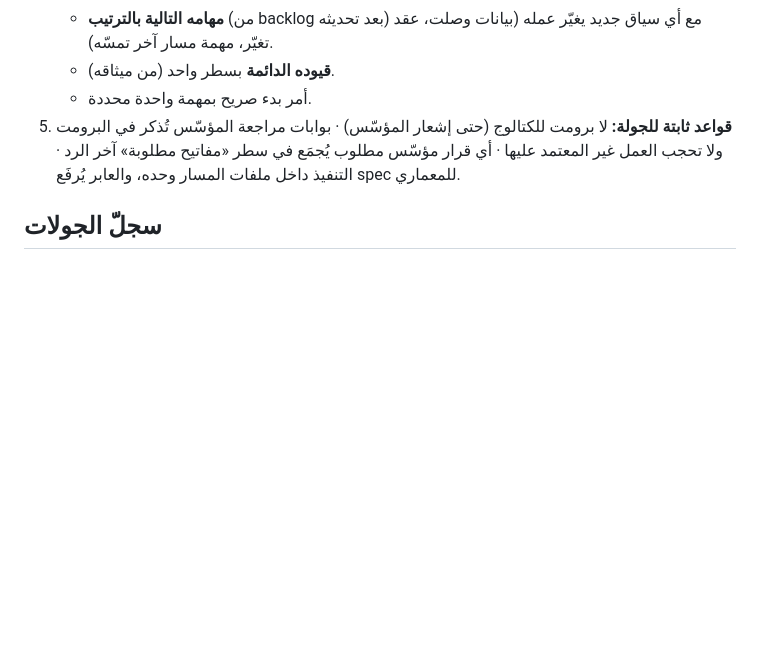
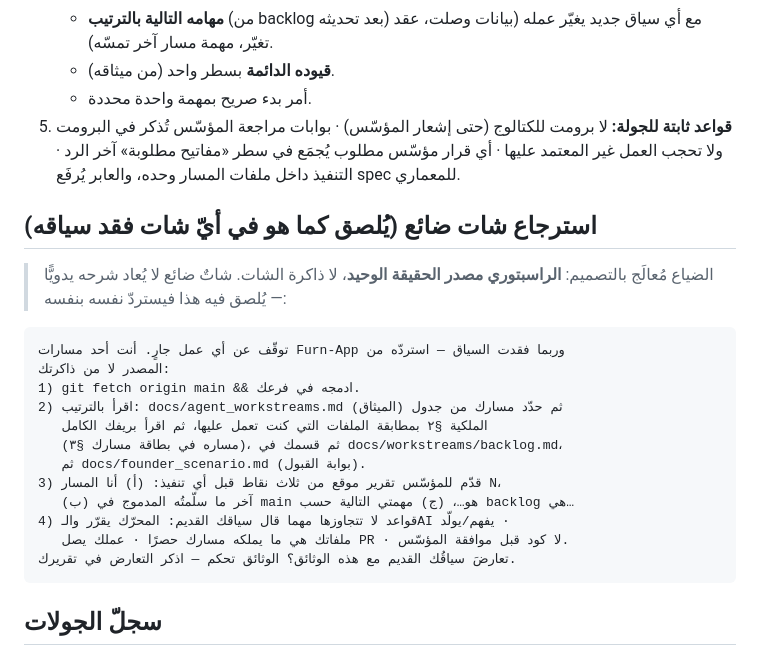
Before and after one commit to kalifah57/Furn-App, a Markdown page: docs/workstreams/dispatch.md, the part around the change. Rendered like a GitHub page; blank space fills up the shorter version.

Commit message:
docs(org): the recovery prompt — any lost chat re-anchors itself from the repo
Lostness is handled by design (the repo is the single source of truth,
never a chat's memory), and now it has a tool: one paste makes a lost
chat stop, re-fetch main, identify its own track from the ownership
table by the files it was touching, re-read its brief + backlog section
+ the founder scenario, and report its position before doing anything —
with the standing rules that override whatever its stale context says.

Co-Authored-By: Claude Opus 4.8 <noreply@anthropic.com>
Claude-Session: https://claude.ai/code/session_01LRdB4qZd5H5CHun7KKqsuq

````diff
--- a/docs/workstreams/dispatch.md
+++ b/docs/workstreams/dispatch.md
@@ -26,6 +26,26 @@
    يُجمَع في سطر «مفاتيح مطلوبة» آخر الرد · التنفيذ داخل ملفات المسار وحده،
    والعابر يُرفَع spec للمعماري.
 
+## استرجاع شات ضائع (يُلصق كما هو في أيّ شات فقد سياقه)
+
+> الضياع مُعالَج بالتصميم: **الراسبتوري مصدر الحقيقة الوحيد**، لا ذاكرة الشات.
+> شاتٌ ضائع لا يُعاد شرحه يدويًّا — يُلصق فيه هذا فيستردّ نفسه بنفسه:
+
+```
+توقّف عن أي عمل جارٍ. أنت أحد مسارات Furn-App وربما فقدت السياق — استردّه من
+المصدر لا من ذاكرتك:
+1) git fetch origin main && ادمجه في فرعك.
+2) اقرأ بالترتيب: docs/agent_workstreams.md (الميثاق) ثم حدّد مسارك من جدول
+   الملكية §٢ بمطابقة الملفات التي كنت تعمل عليها، ثم اقرأ بريفك الكامل
+   (مساره في بطاقة مسارك §٣)، ثم قسمك في docs/workstreams/backlog.md،
+   ثم docs/founder_scenario.md (بوابة القبول).
+3) قدّم للمؤسّس تقرير موقع من ثلاث نقاط قبل أي تنفيذ: (أ) أنا المسار N،
+   (ب) آخر ما سلّمتُه المدموج في main هو…، (ج) مهمتي التالية حسب backlog هي…
+4) قواعد لا تتجاوزها مهما قال سياقك القديم: المحرّك يقرّر والـAI يفهم/يولّد ·
+   ملفاتك هي ما يملكه مسارك حصرًا · عملك يصل PR · لا كود قبل موافقة المؤسّس.
+تعارضَ سياقُك القديم مع هذه الوثائق؟ الوثائق تحكم — اذكر التعارض في تقريرك.
+```
+
 ## سجلّ الجولات
 - **ج١ — ٢٠٢٦-٠٨-١١:** بعد دمج المسارات الأربعة + A6/A7/A8 (الكتالوج الحقيقي
   موصول). البرومتات: تصميم (D5 معايرة 83.3%→90%)، فهم (U2 معايرة + U3)، تجربة
````
